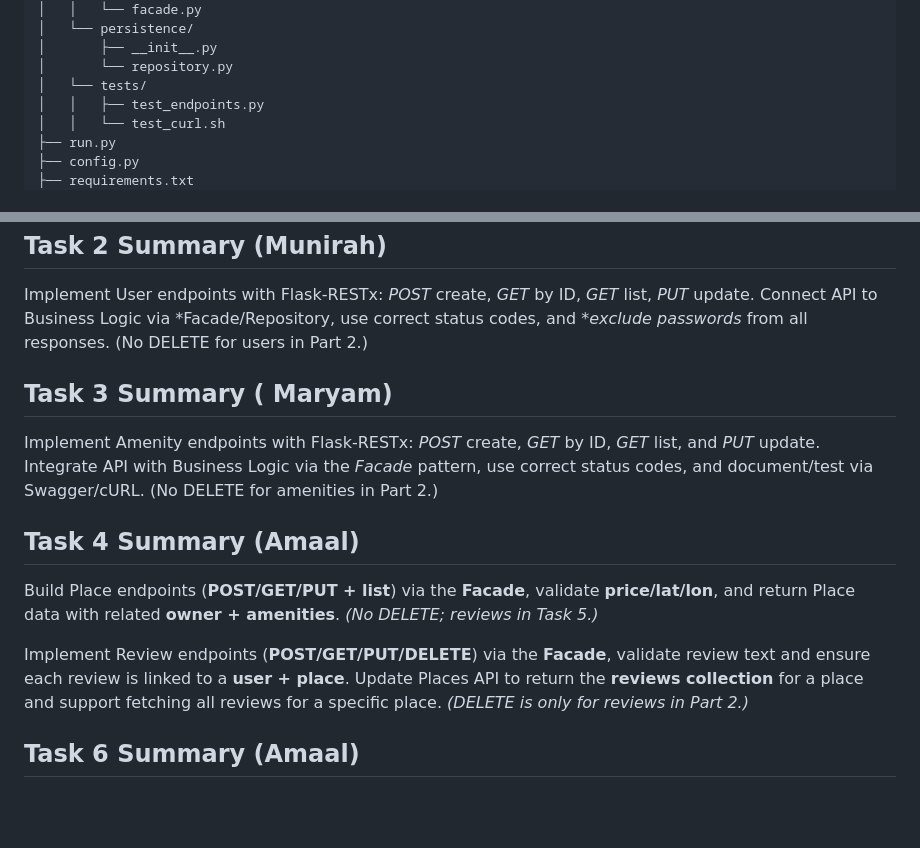
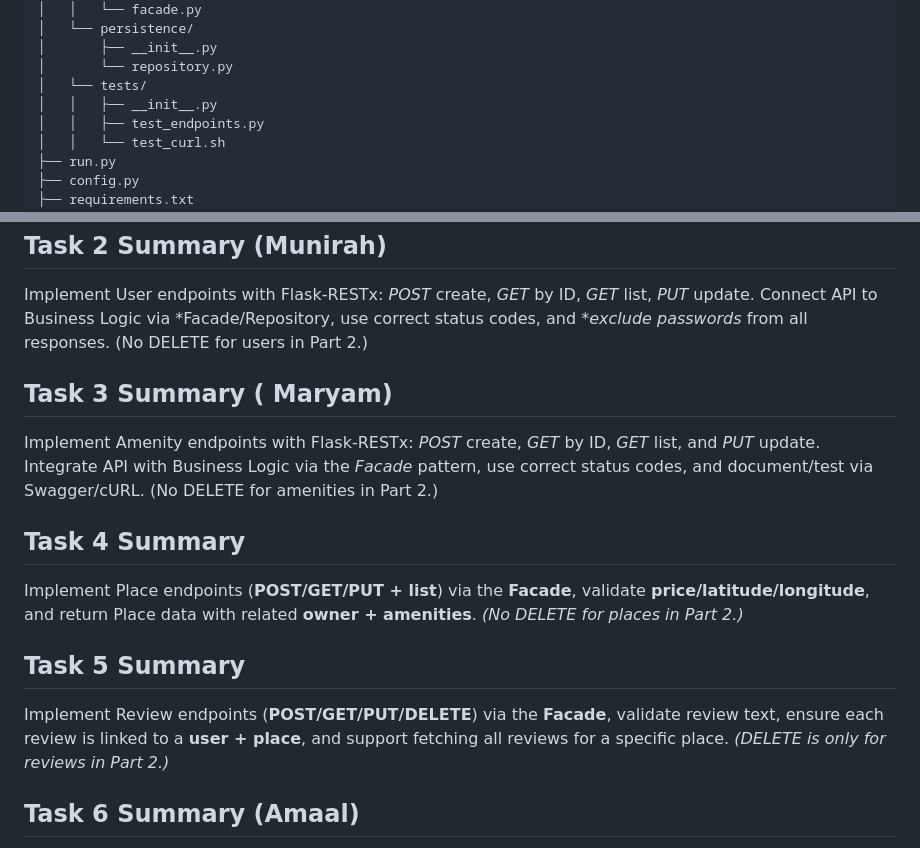
Before and after one commit to Munirahenad/holbertonschool-hbnb, a Markdown page: part2/hbnb/README.md, 2 parts joined by grey strips. GitHub-like rendering; blank space fills up the shorter version.

```diff
--- a/part2/hbnb/README.md
+++ b/part2/hbnb/README.md
@@ -29,6 +29,7 @@ hbnb/
 │       ├── __init__.py
 │       └── repository.py
 │   └── tests/
+│   │   ├── __init__.py
 │   │   ├── test_endpoints.py
 │   │   └── test_curl.sh
 ├── run.py
@@ -65,13 +66,14 @@ Implement the core HBnB models (User, Place, Review, Amenity) based on Part 1 de
   ## Task 2 Summary (Munirah)
 Implement User endpoints with Flask-RESTx: *POST* create, *GET* by ID, *GET* list, *PUT* update. Connect API to Business Logic via *Facade/Repository, use correct status codes, and **exclude passwords* from all responses. (No DELETE for users in Part 2.)
 
-   ## Task 3 Summary ( Maryam)
+ ## Task 3 Summary ( Maryam)
 Implement Amenity endpoints with Flask-RESTx: *POST* create, *GET* by ID, *GET* list, and *PUT* update. Integrate API with Business Logic via the *Facade* pattern, use correct status codes, and document/test via Swagger/cURL. (No DELETE for amenities in Part 2.)
 
- ## Task 4 Summary (Amaal)
-Build Place endpoints (**POST/GET/PUT + list**) via the **Facade**, validate **price/lat/lon**, and return Place data with related **owner + amenities**. *(No DELETE; reviews in Task 5.)*
+ ## Task 4 Summary
+Implement Place endpoints (**POST/GET/PUT + list**) via the **Facade**, validate **price/latitude/longitude**, and return Place data with related **owner + amenities**. *(No DELETE for places in Part 2.)*
 
-Implement Review endpoints (**POST/GET/PUT/DELETE**) via the **Facade**, validate review text and ensure each review is linked to a **user + place**. Update Places API to return the **reviews collection** for a place and support fetching all reviews for a specific place. *(DELETE is only for reviews in Part 2.)*
+## Task 5 Summary
+Implement Review endpoints (**POST/GET/PUT/DELETE**) via the **Facade**, validate review text, ensure each review is linked to a **user + place**, and support fetching all reviews for a specific place. *(DELETE is only for reviews in Part 2.)*
 
 ## Task 6 Summary (Amaal)
 Test and validate all implemented endpoints: add basic input validation, run **black-box tests** using **cURL + Swagger**, write automated tests (**pytest/unittest**), and produce a testing report covering successful cases and key edge/failure cases.
```
